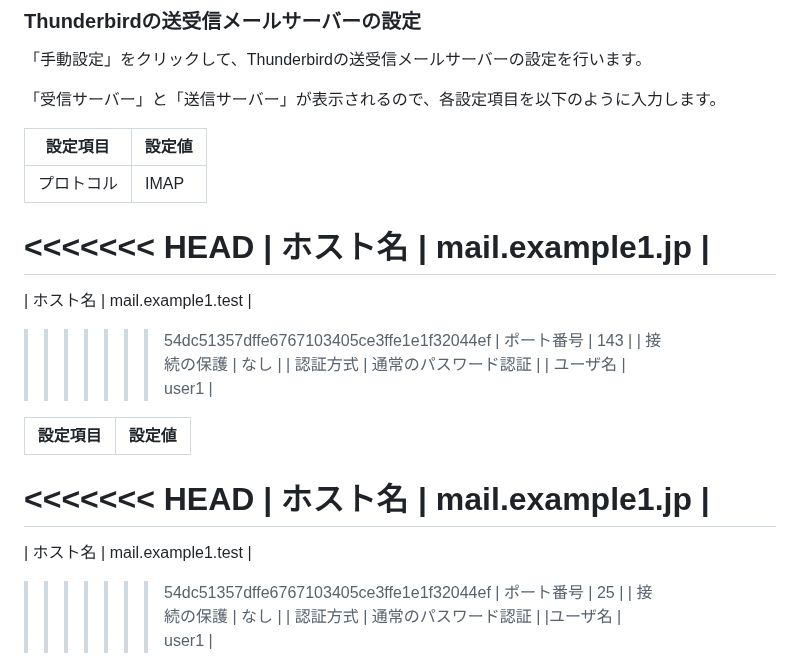
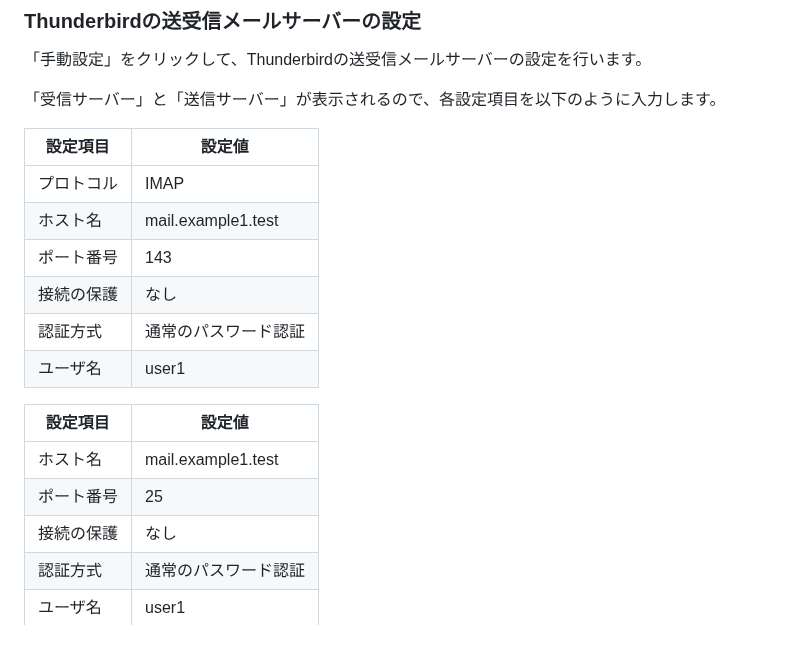
Before and after one commit to lpi-japan/server-text, a Markdown page: ubuntu/Chapter06.md, the part around the change. GitHub-like rendering; blank space fills up the shorter version.

```diff
--- a/ubuntu/Chapter06.md
+++ b/ubuntu/Chapter06.md
@@ -527,11 +527,7 @@ Thunderbirdのアプリケーションウインドウを表示し、「既存の
 | 設定項目 | 設定値 |
 |---|---|
 | プロトコル | IMAP |
-<<<<<<< HEAD
-| ホスト名 | mail.example1.jp |
-=======
 | ホスト名 | mail.example1.test |
->>>>>>> 54dc51357dffe6767103405ce3ffe1e1f32044ef
 | ポート番号 | 143 |
 | 接続の保護 | なし |
 | 認証方式 | 通常のパスワード認証 |
@@ -539,11 +535,7 @@ Thunderbirdのアプリケーションウインドウを表示し、「既存の
 
 | 設定項目 | 設定値 |
 |------------|---------------|
-<<<<<<< HEAD
-| ホスト名 | mail.example1.jp |
-=======
 | ホスト名 | mail.example1.test |
->>>>>>> 54dc51357dffe6767103405ce3ffe1e1f32044ef
 | ポート番号 | 25 |
 | 接続の保護 | なし |
 | 認証方式 | 通常のパスワード認証 |
```
Also changed, not shown: ubuntu/Chapter04.md (+0 -6 lines), ubuntu/Chapter05.md (+0 -6 lines).
